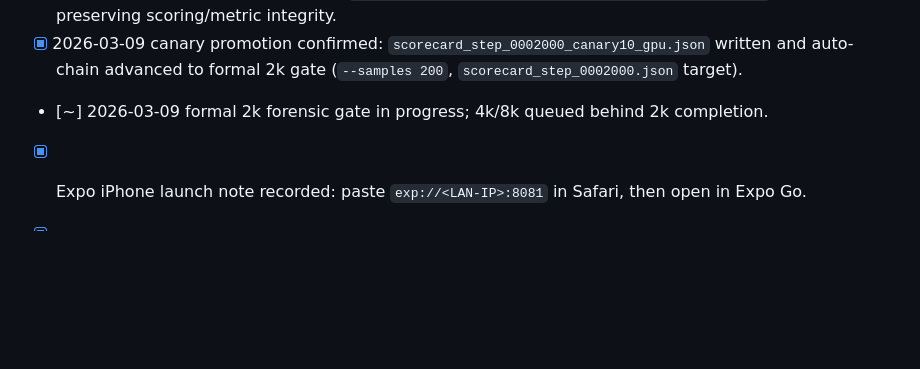
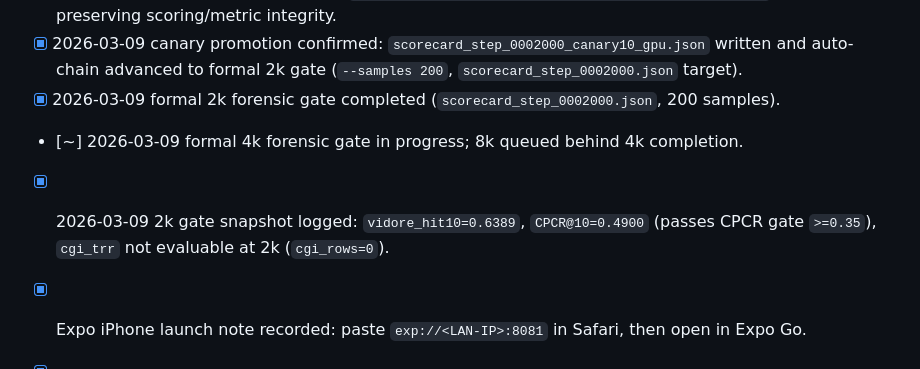
Before and after one commit to nate-walter/GemmPali, a Markdown page: CHECKLIST.md, the part around the change. Rendered like a GitHub page; blank space fills up the shorter version.

```diff
--- a/CHECKLIST.md
+++ b/CHECKLIST.md
@@ -119,7 +119,9 @@ Execution lock reminder:
 - [x] 2026-03-08 terminology lock: distinguish `2k-checkpoint canary running` from `formal 2k gate run started` in status reports.
 - [x] 2026-03-09 per-image fallback hardening applied in `run_retrieval_harness_raw_image.py` to prevent image-token mismatch crash loops (`Prompt contained 0 image tokens but received 1 images`) while preserving scoring/metric integrity.
 - [x] 2026-03-09 canary promotion confirmed: `scorecard_step_0002000_canary10_gpu.json` written and auto-chain advanced to formal 2k gate (`--samples 200`, `scorecard_step_0002000.json` target).
-- [~] 2026-03-09 formal 2k forensic gate in progress; 4k/8k queued behind 2k completion.
+- [x] 2026-03-09 formal 2k forensic gate completed (`scorecard_step_0002000.json`, 200 samples).
+- [~] 2026-03-09 formal 4k forensic gate in progress; 8k queued behind 4k completion.
+- [x] 2026-03-09 2k gate snapshot logged: `vidore_hit10=0.6389`, `CPCR@10=0.4900` (passes CPCR gate `>=0.35`), `cgi_trr` not evaluable at 2k (`cgi_rows=0`).
 - [x] Expo iPhone launch note recorded: paste `exp://<LAN-IP>:8081` in Safari, then open in Expo Go.
 - [x] Keep all long-term datasets on HDD.
 - [x] Use NVMe only as temporary training cache, staged per phase.
```
Also changed, not shown: README.md (+6 -2 lines).
